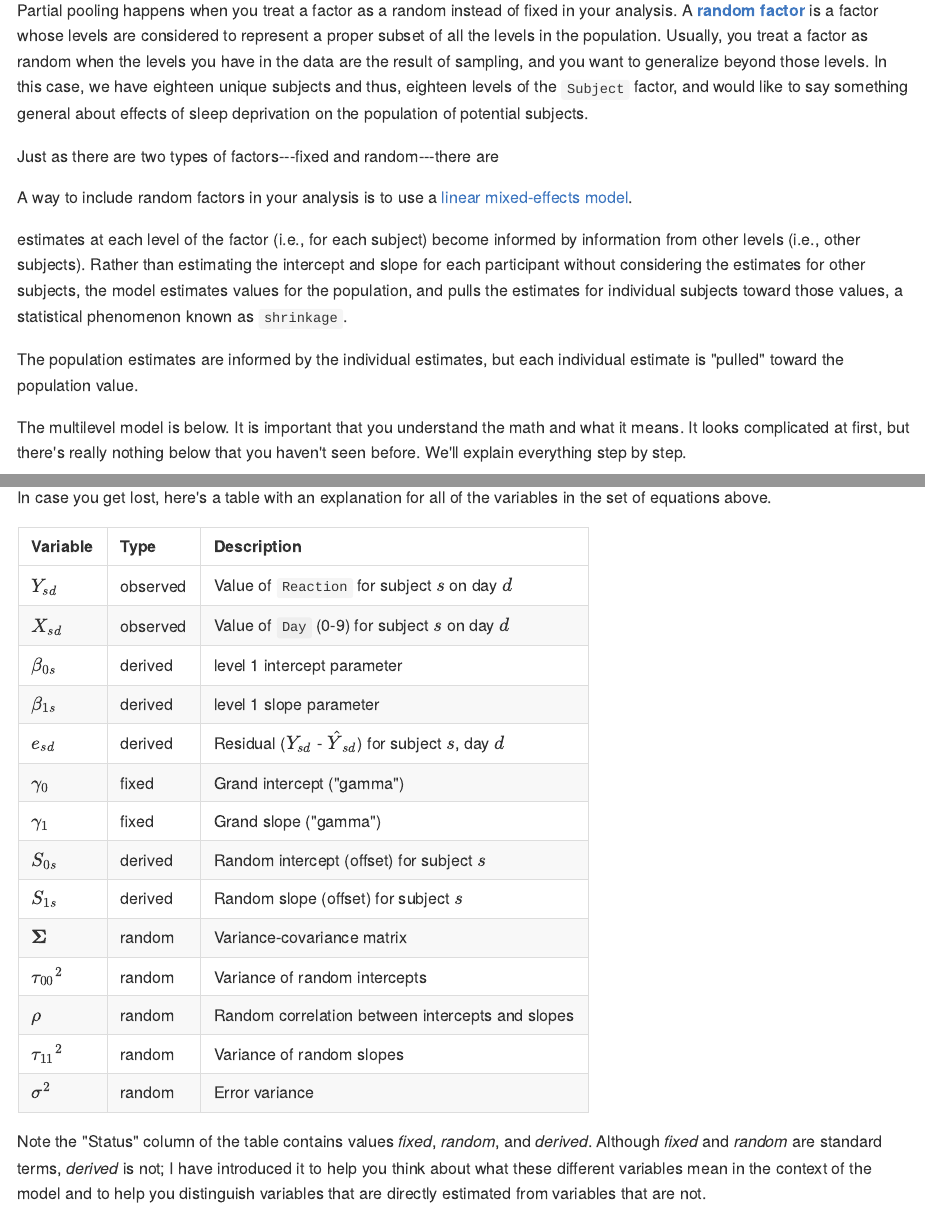
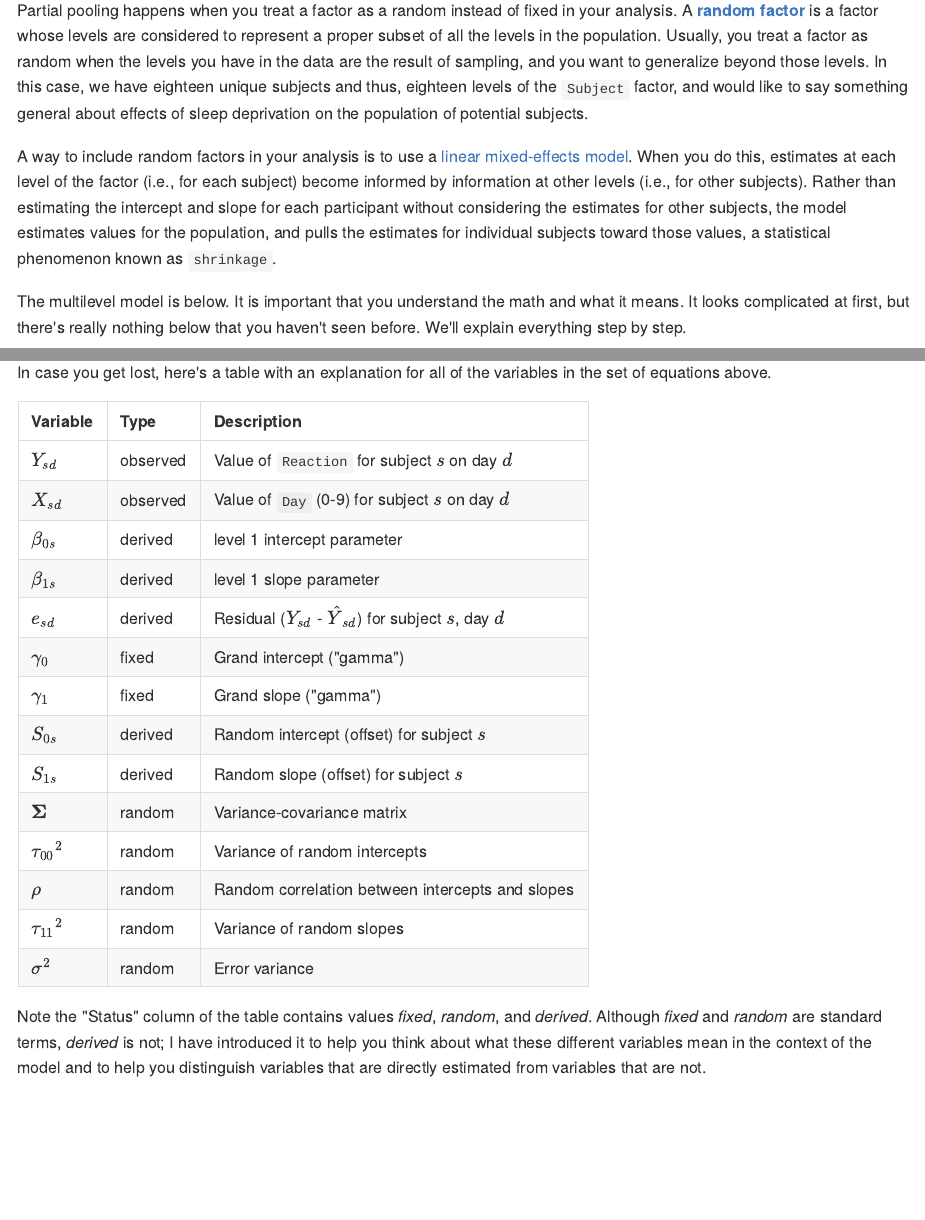
Before and after one commit to PsyTeachR/stat-models-v1, an R Markdown document (05-linear-mixed-effects-intro.Rmd): the page in a window 1100 px wide, from 11680 px down, and a second part further down, joined at a grey line. The pictures show the output file docs/05-linear-mixed-effects-intro.md that the author committed with the source, drawn offline in the style of GitHub.

Commit message:
fix a few typos

```diff
--- a/05-linear-mixed-effects-intro.Rmd
+++ b/05-linear-mixed-effects-intro.Rmd
@@ -376,13 +376,9 @@ In the no-pooling model, we treated `Subject` as a `r glossary("fixed factor", d
 
 Partial pooling happens when you treat a factor as a random instead of fixed in your analysis. A `r glossary("random factor", display = "**random factor**")` is a factor whose levels are considered to represent a proper subset of all the levels in the population. Usually, you treat a factor as random when the levels you have in the data are the result of sampling, and you want to generalize beyond those levels. In this case, we have eighteen unique subjects and thus, eighteen levels of the `Subject` factor, and would like to say something general about effects of sleep deprivation on the population of potential subjects.
 
-Just as there are two types of factors---fixed and random---there are
+<!-- Just as there are two types of factors---fixed and random---there are -->
 
-A way to include random factors in your analysis is to use a `r glossary("linear mixed-effects model")`.
-
-estimates at each level of the factor (i.e., for each subject) become informed by information from other levels (i.e., other subjects). Rather than estimating the intercept and slope for each participant without considering the estimates for other subjects, the model estimates values for the population, and pulls the estimates for individual subjects toward those values, a statistical phenomenon known as `shrinkage`.
-
-The population estimates are informed by the individual estimates, but each individual estimate is "pulled" toward the population value.
+A way to include random factors in your analysis is to use a `r glossary("linear mixed-effects model")`. When you do this, estimates at each level of the factor (i.e., for each subject) become informed by information at other levels (i.e., for other subjects). Rather than estimating the intercept and slope for each participant without considering the estimates for other subjects, the model estimates values for the population, and pulls the estimates for individual subjects toward those values, a statistical phenomenon known as `shrinkage`.
 
 The multilevel model is below. It is important that you understand the math and what it means. It looks complicated at first, but there's really nothing below that you haven't seen before. We'll explain everything step by step.
 
```
Also changed, not shown: docs/03-multiple-regression.md, docs/05-linear-mixed-effects-intro.md, docs/07-crossed-random-factors.md, docs/08-generalized-linear-models.md, docs/search.json, 05-linear-mixed-effects-intro.Rmd (2 more changed lines), 9 other files.
